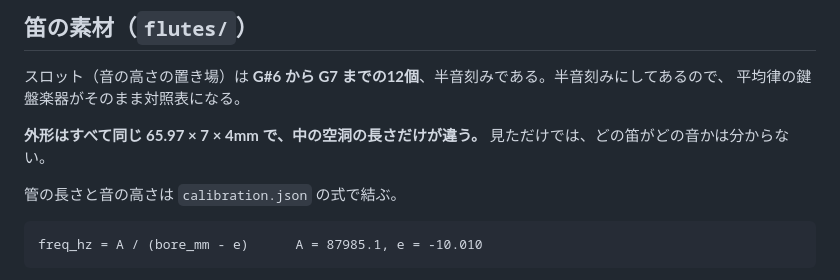
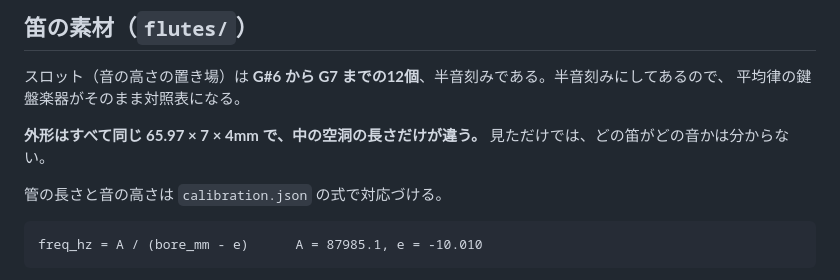
Before and after one commit to qurihara/cipherflute, a Markdown page: README.md, the part around the change. GitHub-like rendering.

Commit message:
文末の「式で結ぶ」を「式で対応づける」に改めた（栗原さん指摘）
Co-Authored-By: Claude Fable 5 <noreply@anthropic.com>

````diff
--- a/README.md
+++ b/README.md
@@ -43,7 +43,7 @@
 **外形はすべて同じ 65.97 × 7 × 4mm で、中の空洞の長さだけが違う。**
 見ただけでは、どの笛がどの音かは分からない。
 
-管の長さと音の高さは `calibration.json` の式で結ぶ。
+管の長さと音の高さは `calibration.json` の式で対応づける。
 
 ```
 freq_hz = A / (bore_mm - e)      A = 87985.1, e = -10.010
````
